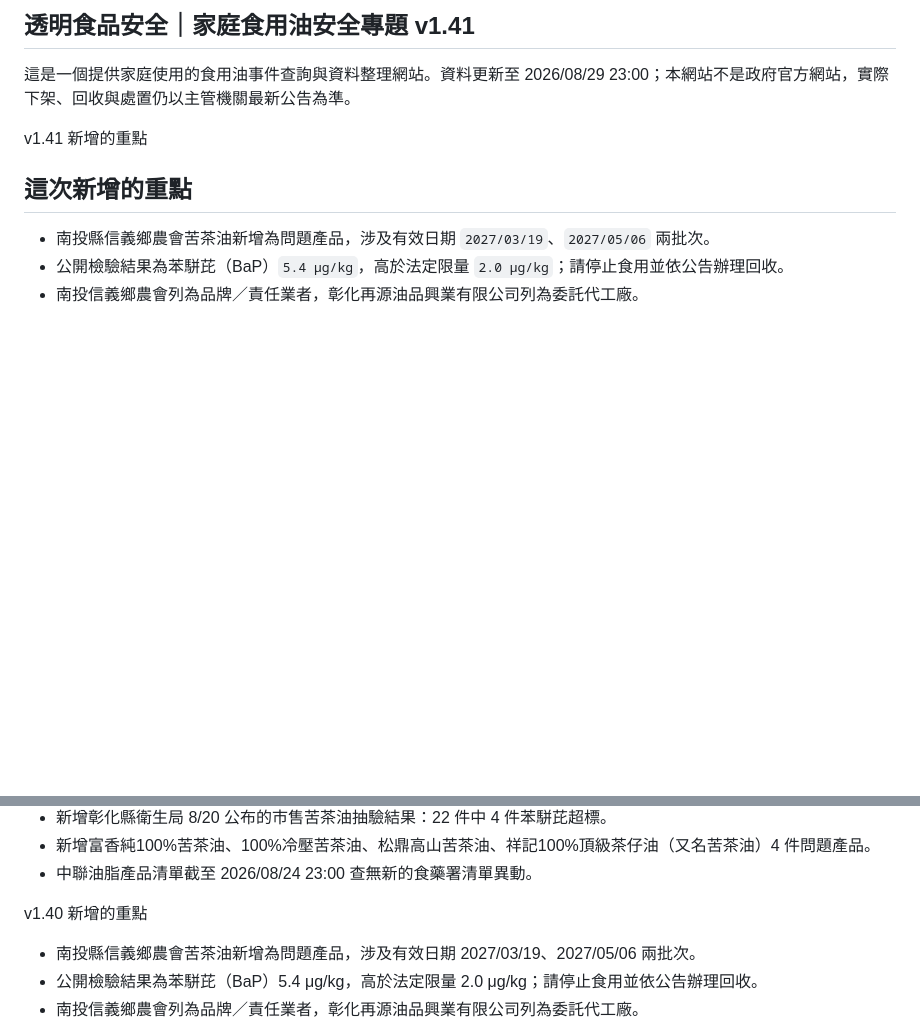
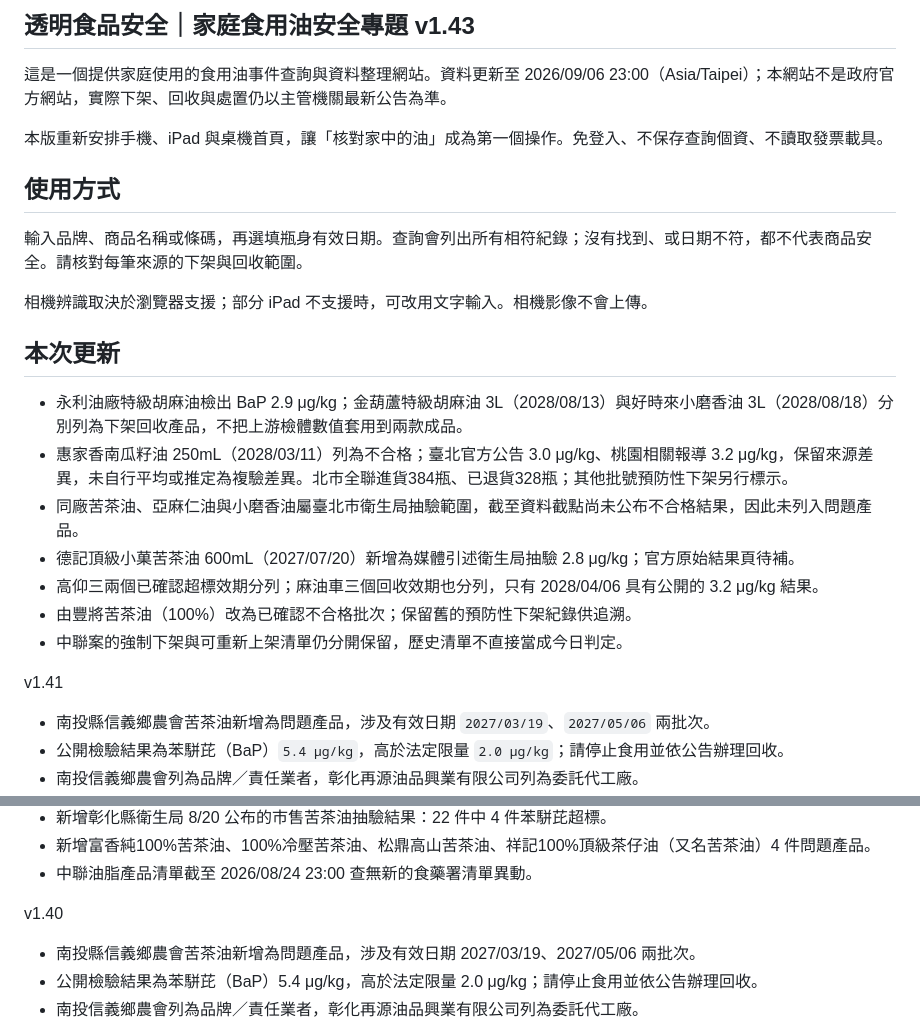
Before and after one commit to macsire/safecheck, a Markdown page: README.md, 2 parts joined by grey strips. Drawn GitHub-style; blank space fills up the shorter version.

Commit message:
Update README for version 1.43 with new safety data
Updated version number and added new product safety information for cooking oils. Revised the layout for mobile and desktop views, emphasizing the 'Check Your Oil' feature.

```diff
--- a/README.md
+++ b/README.md
@@ -1,10 +1,25 @@
-## 透明食品安全｜家庭食用油安全專題 v1\.41
+## 透明食品安全｜家庭食用油安全專題 v1\.43
 
-這是一個提供家庭使用的食用油事件查詢與資料整理網站。資料更新至 2026/08/29 23:00；本網站不是政府官方網站，實際下架、回收與處置仍以主管機關最新公告為準。
+這是一個提供家庭使用的食用油事件查詢與資料整理網站。資料更新至 2026/09/06 23:00（Asia/Taipei）；本網站不是政府官方網站，實際下架、回收與處置仍以主管機關最新公告為準。
 
-v1\.41 新增的重點
-## 這次新增的重點
+本版重新安排手機、iPad 與桌機首頁，讓「核對家中的油」成為第一個操作。免登入、不保存查詢個資、不讀取發票載具。
 
+## 使用方式
+
+輸入品牌、商品名稱或條碼，再選填瓶身有效日期。查詢會列出所有相符紀錄；沒有找到、或日期不符，都不代表商品安全。請核對每筆來源的下架與回收範圍。
+
+相機辨識取決於瀏覽器支援；部分 iPad 不支援時，可改用文字輸入。相機影像不會上傳。
+
+## 本次更新
+- 永利油廠特級胡麻油檢出 BaP 2.9 μg/kg；金葫蘆特級胡麻油 3L（2028/08/13）與好時來小磨香油 3L（2028/08/18）分別列為下架回收產品，不把上游檢體數值套用到兩款成品。
+- 惠家香南瓜籽油 250mL（2028/03/11）列為不合格；臺北官方公告 3.0 μg/kg、桃園相關報導 3.2 μg/kg，保留來源差異，未自行平均或推定為複驗差異。北市全聯進貨384瓶、已退貨328瓶；其他批號預防性下架另行標示。
+- 同廠苦茶油、亞麻仁油與小磨香油屬臺北市衛生局抽驗範圍，截至資料截點尚未公布不合格結果，因此未列入問題產品。
+- 德記頂級小菓苦茶油 600mL（2027/07/20）新增為媒體引述衛生局抽驗 2.8 μg/kg；官方原始結果頁待補。
+- 高仰三兩個已確認超標效期分列；麻油車三個回收效期也分列，只有 2028/04/06 具有公開的 3.2 μg/kg 結果。
+- 由豐將苦茶油（100%）改為已確認不合格批次；保留舊的預防性下架紀錄供追溯。
+- 中聯案的強制下架與可重新上架清單仍分開保留，歷史清單不直接當成今日判定。
+
+v1\.41
 - 南投縣信義鄉農會苦茶油新增為問題產品，涉及有效日期 `2027/03/19`、`2027/05/06` 兩批次。
 - 公開檢驗結果為苯駢芘（BaP）`5.4 μg/kg`，高於法定限量 `2.0 μg/kg`；請停止食用並依公告辦理回收。
 - 南投信義鄉農會列為品牌／責任業者，彰化再源油品興業有限公司列為委託代工廠。
@@ -29,8 +44,7 @@ v1\.41 新增的重點
 - 新增富香純100%苦茶油、100%冷壓苦茶油、松鼎高山苦茶油、祥記100%頂級茶仔油（又名苦茶油）4 件問題產品。
 - 中聯油脂產品清單截至 2026/08/24 23:00 查無新的食藥署清單異動。
 
-v1\.40 新增的重點
-
+v1\.40
 - 南投縣信義鄉農會苦茶油新增為問題產品，涉及有效日期 2027/03/19、2027/05/06 兩批次。
 - 公開檢驗結果為苯駢芘（BaP）5\.4 μg/kg，高於法定限量 2\.0 μg/kg；請停止食用並依公告辦理回收。
 - 南投信義鄉農會列為品牌／責任業者，彰化再源油品興業有限公司列為委託代工廠。
```
